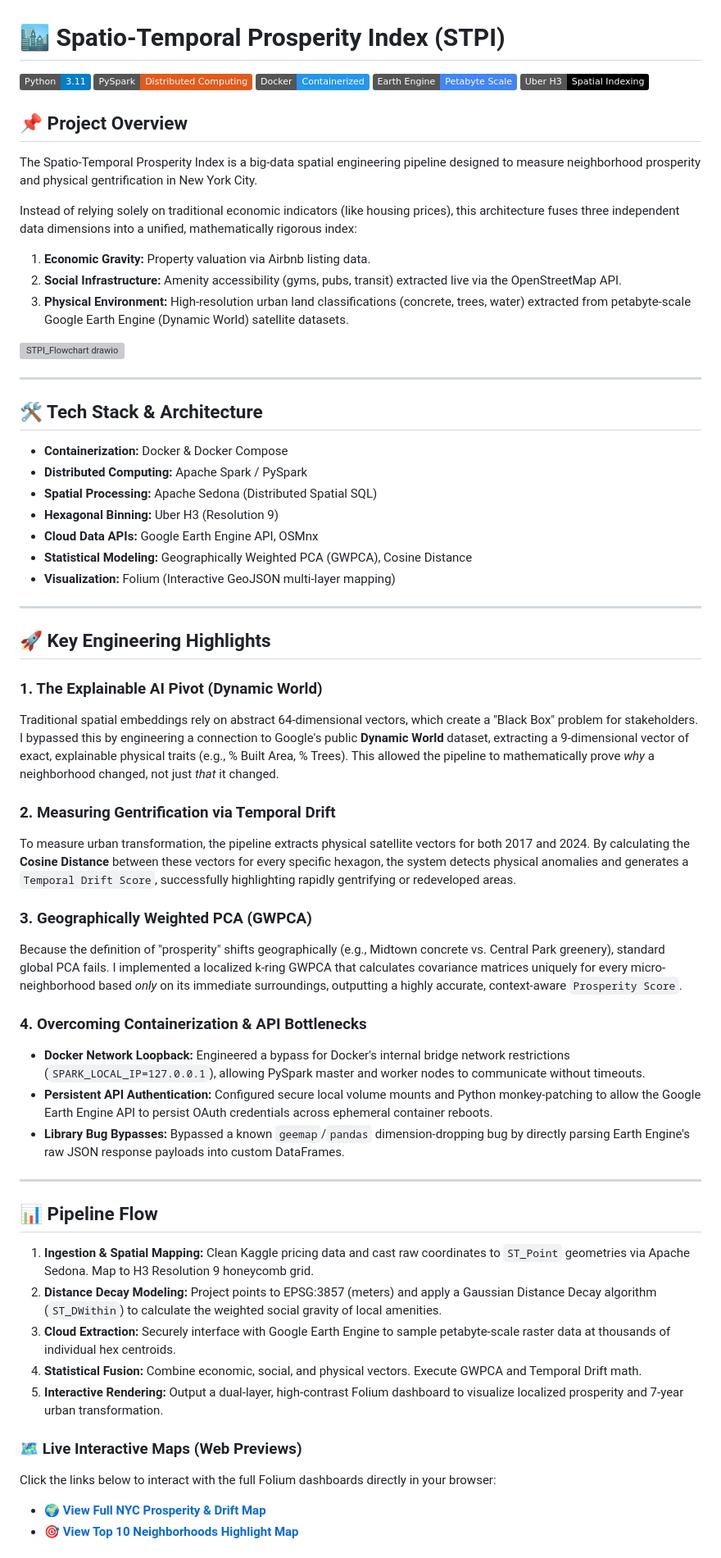
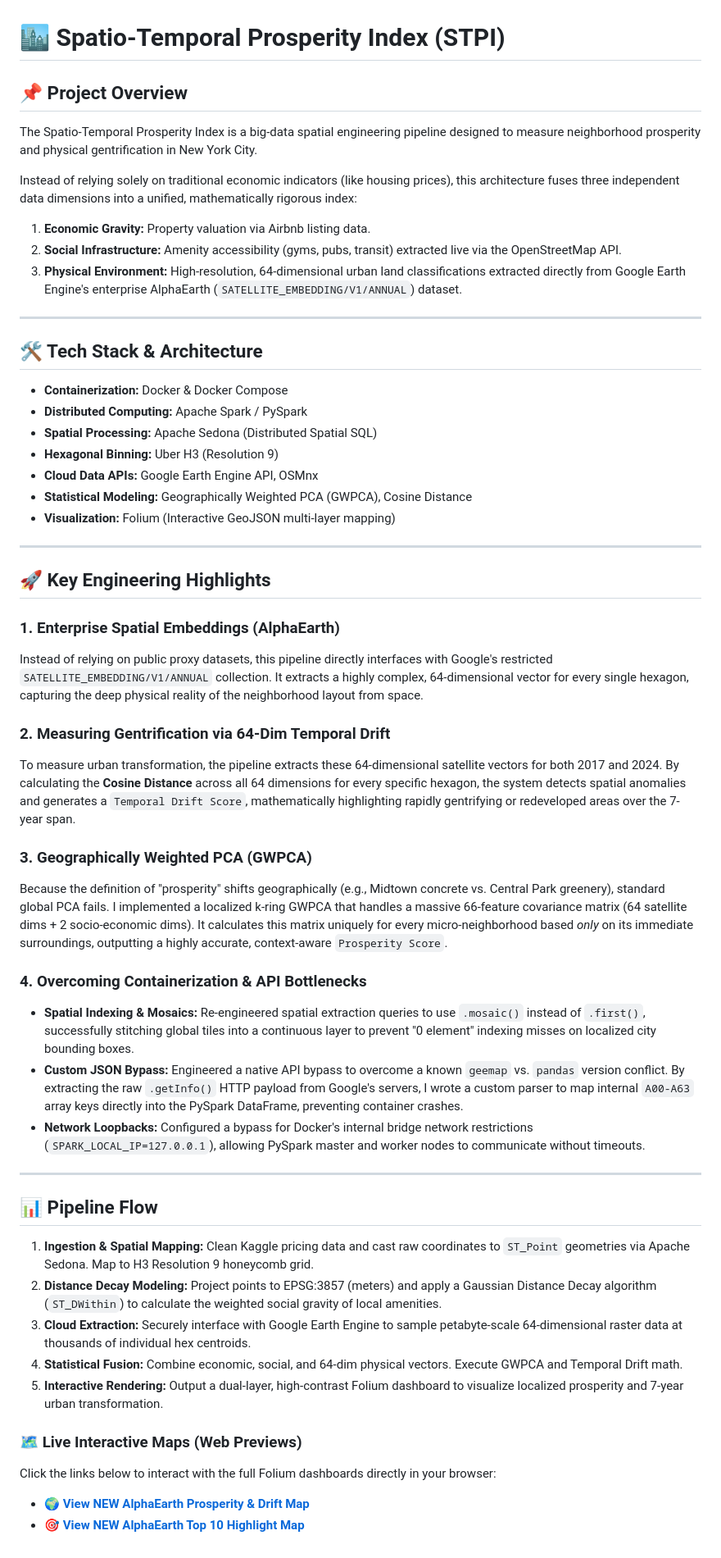
Before and after one commit to AdeshChougale/Spatio-Temporal-Prosperity-Index, a Markdown page: README.md, the part around one of its changes. Shown at 82% size. Drawn GitHub-style; badges without logos; grey boxes are pictures that could not be loaded.

Commit message:
Revise README with updated project details and instructions
Updated project overview and key engineering highlights to reflect changes in the spatial index and gentrification measurement methods. Added new AlphaEarth maps and refined Docker instructions.

```diff
--- a/README.md
+++ b/README.md
@@ -1,25 +1,19 @@
 # 🏙️ Spatio-Temporal Prosperity Index (STPI)
 
-![Python](https://img.shields.io/badge/Python-3.11-blue?logo=python)
-![PySpark](https://img.shields.io/badge/PySpark-Distributed_Computing-E25A1C?logo=apachespark)
-![Docker](https://img.shields.io/badge/Docker-Containerized-2496ED?logo=docker)
-![Google Earth Engine](https://img.shields.io/badge/Earth_Engine-Petabyte_Scale-4285F4)
-![Uber H3](https://img.shields.io/badge/Uber_H3-Spatial_Indexing-black)
+## 📌 Project Overview
 
-## 📌 Project Overview
 The Spatio-Temporal Prosperity Index is a big-data spatial engineering pipeline designed to measure neighborhood prosperity and physical gentrification in New York City.
 
 Instead of relying solely on traditional economic indicators (like housing prices), this architecture fuses three independent data dimensions into a unified, mathematically rigorous index:
+
 1. **Economic Gravity:** Property valuation via Airbnb listing data.
 2. **Social Infrastructure:** Amenity accessibility (gyms, pubs, transit) extracted live via the OpenStreetMap API.
-3. **Physical Environment:** High-resolution urban land classifications (concrete, trees, water) extracted from petabyte-scale Google Earth Engine (Dynamic World) satellite datasets.
-
-<img width="5176" height="5872" alt="STPI_Flowchart drawio" src="https://github.com/user-attachments/assets/d6d72d45-74cc-421a-93c3-847b463172b6" />
-
+3. **Physical Environment:** High-resolution, 64-dimensional urban land classifications extracted directly from Google Earth Engine's enterprise AlphaEarth (`SATELLITE_EMBEDDING/V1/ANNUAL`) dataset.
 
 ---
 
 ## 🛠️ Tech Stack & Architecture
+
 * **Containerization:** Docker & Docker Compose
 * **Distributed Computing:** Apache Spark / PySpark
 * **Spatial Processing:** Apache Sedona (Distributed Spatial SQL)
@@ -32,19 +26,23 @@ Instead of relying solely on traditional economic indicators (like housing price
 
 ## 🚀 Key Engineering Highlights
 
-### 1. The Explainable AI Pivot (Dynamic World)
-Traditional spatial embeddings rely on abstract 64-dimensional vectors, which create a "Black Box" problem for stakeholders. I bypassed this by engineering a connection to Google's public **Dynamic World** dataset, extracting a 9-dimensional vector of exact, explainable physical traits (e.g., % Built Area, % Trees). This allowed the pipeline to mathematically prove *why* a neighborhood changed, not just *that* it changed.
+### 1. Enterprise Spatial Embeddings (AlphaEarth)
 
-### 2. Measuring Gentrification via Temporal Drift
-To measure urban transformation, the pipeline extracts physical satellite vectors for both 2017 and 2024. By calculating the **Cosine Distance** between these vectors for every specific hexagon, the system detects physical anomalies and generates a `Temporal Drift Score`, successfully highlighting rapidly gentrifying or redeveloped areas.
+Instead of relying on public proxy datasets, this pipeline directly interfaces with Google's restricted `SATELLITE_EMBEDDING/V1/ANNUAL` collection. It extracts a highly complex, 64-dimensional vector for every single hexagon, capturing the deep physical reality of the neighborhood layout from space.
+
+### 2. Measuring Gentrification via 64-Dim Temporal Drift
+
+To measure urban transformation, the pipeline extracts these 64-dimensional satellite vectors for both 2017 and 2024. By calculating the **Cosine Distance** across all 64 dimensions for every specific hexagon, the system detects spatial anomalies and generates a `Temporal Drift Score`, mathematically highlighting rapidly gentrifying or redeveloped areas over the 7-year span.
 
 ### 3. Geographically Weighted PCA (GWPCA)
-Because the definition of "prosperity" shifts geographically (e.g., Midtown concrete vs. Central Park greenery), standard global PCA fails. I implemented a localized k-ring GWPCA that calculates covariance matrices uniquely for every micro-neighborhood based *only* on its immediate surroundings, outputting a highly accurate, context-aware `Prosperity Score`.
+
+Because the definition of "prosperity" shifts geographically (e.g., Midtown concrete vs. Central Park greenery), standard global PCA fails. I implemented a localized k-ring GWPCA that handles a massive 66-feature covariance matrix (64 satellite dims + 2 socio-economic dims). It calculates this matrix uniquely for every micro-neighborhood based *only* on its immediate surroundings, outputting a highly accurate, context-aware `Prosperity Score`.
 
 ### 4. Overcoming Containerization & API Bottlenecks
-* **Docker Network Loopback:** Engineered a bypass for Docker's internal bridge network restrictions (`SPARK_LOCAL_IP=127.0.0.1`), allowing PySpark master and worker nodes to communicate without timeouts.
-* **Persistent API Authentication:** Configured secure local volume mounts and Python monkey-patching to allow the Google Earth Engine API to persist OAuth credentials across ephemeral container reboots.
-* **Library Bug Bypasses:** Bypassed a known `geemap`/`pandas` dimension-dropping bug by directly parsing Earth Engine's raw JSON response payloads into custom DataFrames.
+
+* **Spatial Indexing & Mosaics:** Re-engineered spatial extraction queries to use `.mosaic()` instead of `.first()`, successfully stitching global tiles into a continuous layer to prevent "0 element" indexing misses on localized city bounding boxes.
+* **Custom JSON Bypass:** Engineered a native API bypass to overcome a known `geemap` vs. `pandas` version conflict. By extracting the raw `.getInfo()` HTTP payload from Google's servers, I wrote a custom parser to map internal `A00-A63` array keys directly into the PySpark DataFrame, preventing container crashes.
+* **Network Loopbacks:** Configured a bypass for Docker's internal bridge network restrictions (`SPARK_LOCAL_IP=127.0.0.1`), allowing PySpark master and worker nodes to communicate without timeouts.
 
 ---
 
@@ -52,12 +50,12 @@ Because the definition of "prosperity" shifts geographically (e.g., Midtown conc
 
 1. **Ingestion & Spatial Mapping:** Clean Kaggle pricing data and cast raw coordinates to `ST_Point` geometries via Apache Sedona. Map to H3 Resolution 9 honeycomb grid.
 2. **Distance Decay Modeling:** Project points to EPSG:3857 (meters) and apply a Gaussian Distance Decay algorithm (`ST_DWithin`) to calculate the weighted social gravity of local amenities.
-3. **Cloud Extraction:** Securely interface with Google Earth Engine to sample petabyte-scale raster data at thousands of individual hex centroids.
-4. **Statistical Fusion:** Combine economic, social, and physical vectors. Execute GWPCA and Temporal Drift math.
+3. **Cloud Extraction:** Securely interface with Google Earth Engine to sample petabyte-scale 64-dimensional raster data at thousands of individual hex centroids.
+4. **Statistical Fusion:** Combine economic, social, and 64-dim physical vectors. Execute GWPCA and Temporal Drift math.
 5. **Interactive Rendering:** Output a dual-layer, high-contrast Folium dashboard to visualize localized prosperity and 7-year urban transformation.
 
 ### 🗺️ Live Interactive Maps (Web Previews)
 Click the links below to interact with the full Folium dashboards directly in your browser:
-* **[🌍 View Full NYC Prosperity & Drift Map](https://adeshchougale.github.io/Spatio-Temporal-Prosperity-Index/assets/index.htm)**
-* **[🎯 View Top 10 Neighborhoods Highlight Map](https://adeshchougale.github.io/Spatio-Temporal-Prosperity-Index/assets/index_top10.htm)**
+* **[🌍 View NEW AlphaEarth Prosperity & Drift Map](https://adeshchougale.github.io/Spatio-Temporal-Prosperity-Index/assets/index_sat.htm)**
+* **[🎯 View NEW AlphaEarth Top 10 Highlight Map](https://adeshchougale.github.io/Spatio-Temporal-Prosperity-Index/assets/index_sat_top10.htm)**
 
```
Also changed, not shown: other parts of README.md (+7 -6 lines).
